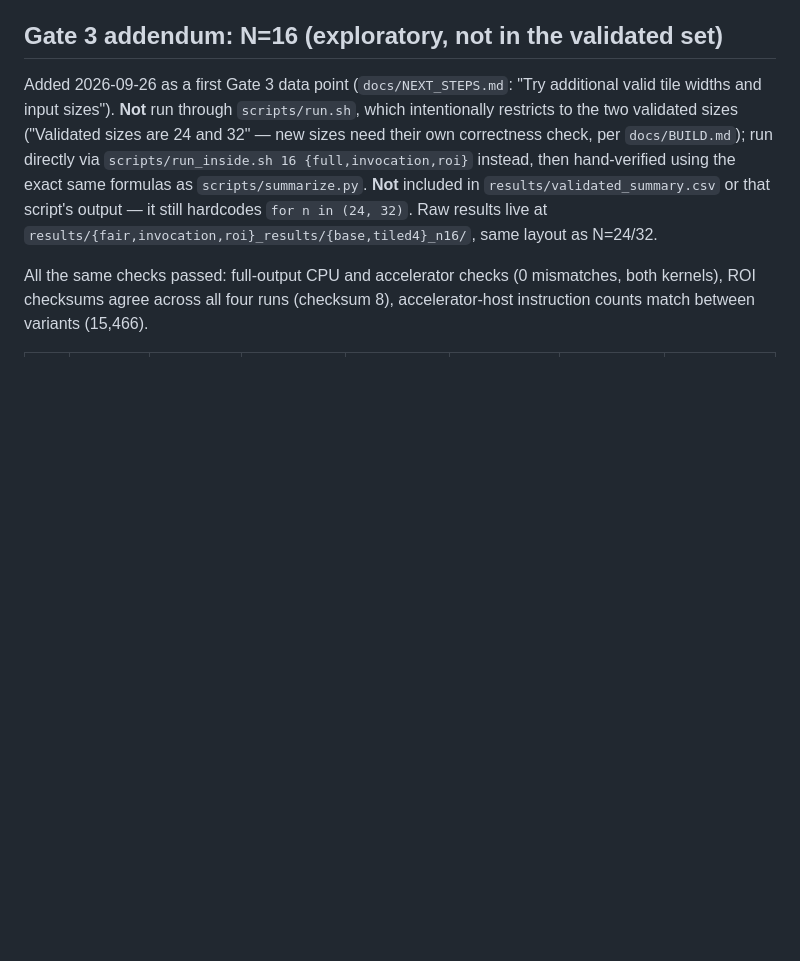
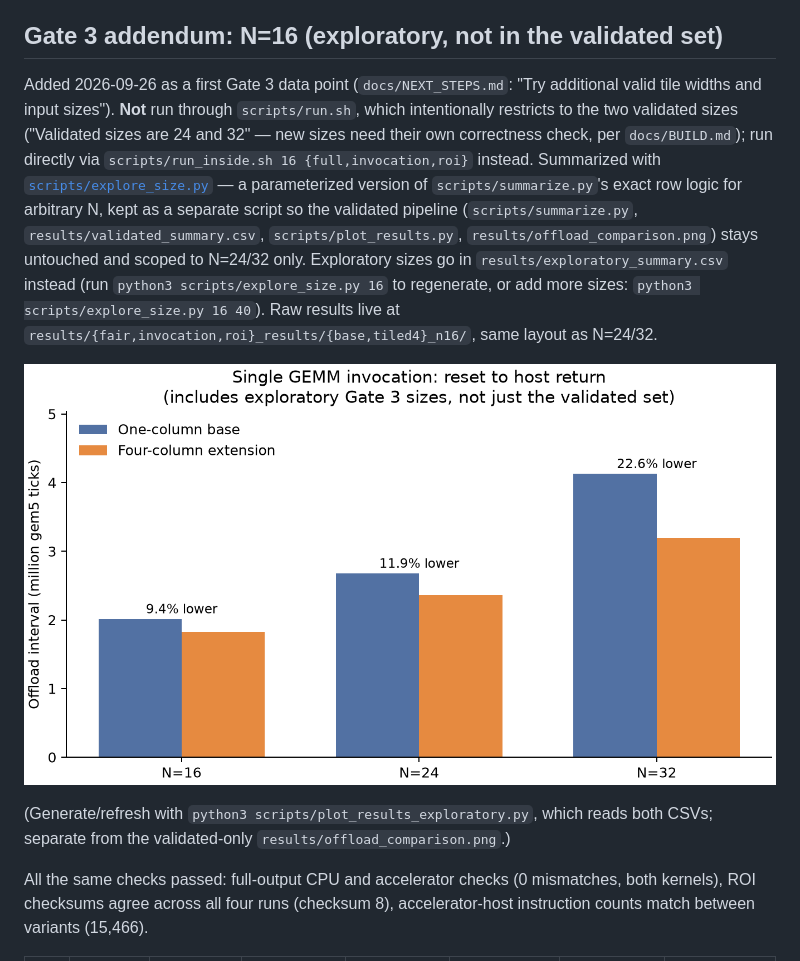
Before and after one commit to yasirmahmud/coherent-gemm-accelerator, a Markdown page: docs/RESULTS.md, the part around the change. Drawn GitHub-style; pictures changed too: results/offload_comparison_exploratory.png (added); blank space fills up the shorter version.

```diff
--- a/docs/RESULTS.md
+++ b/docs/RESULTS.md
@@ -35,12 +35,23 @@ additional valid tile widths and input sizes"). **Not** run through
 `scripts/run.sh`, which intentionally restricts to the two validated sizes
 ("Validated sizes are 24 and 32" — new sizes need their own correctness
 check, per `docs/BUILD.md`); run directly via `scripts/run_inside.sh 16
-{full,invocation,roi}` instead, then hand-verified using the exact same
-formulas as `scripts/summarize.py`. **Not** included in
-`results/validated_summary.csv` or that script's output — it still hardcodes
-`for n in (24, 32)`. Raw results live at
+{full,invocation,roi}` instead. Summarized with
+[`scripts/explore_size.py`](../scripts/explore_size.py) — a parameterized
+version of `scripts/summarize.py`'s exact row logic for arbitrary N, kept as
+a separate script so the validated pipeline (`scripts/summarize.py`,
+`results/validated_summary.csv`, `scripts/plot_results.py`,
+`results/offload_comparison.png`) stays untouched and scoped to N=24/32
+only. Exploratory sizes go in `results/exploratory_summary.csv` instead
+(run `python3 scripts/explore_size.py 16` to regenerate, or add more sizes:
+`python3 scripts/explore_size.py 16 40`). Raw results live at
 `results/{fair,invocation,roi}_results/{base,tiled4}_n16/`, same layout as
 N=24/32.
+
+![Offload intervals including exploratory sizes](../results/offload_comparison_exploratory.png)
+
+(Generate/refresh with `python3 scripts/plot_results_exploratory.py`, which
+reads both CSVs; separate from the validated-only
+`results/offload_comparison.png`.)
 
 All the same checks passed: full-output CPU and accelerator checks (0
 mismatches, both kernels), ROI checksums agree across all four runs
```
Also changed, not shown: 3 other files.
